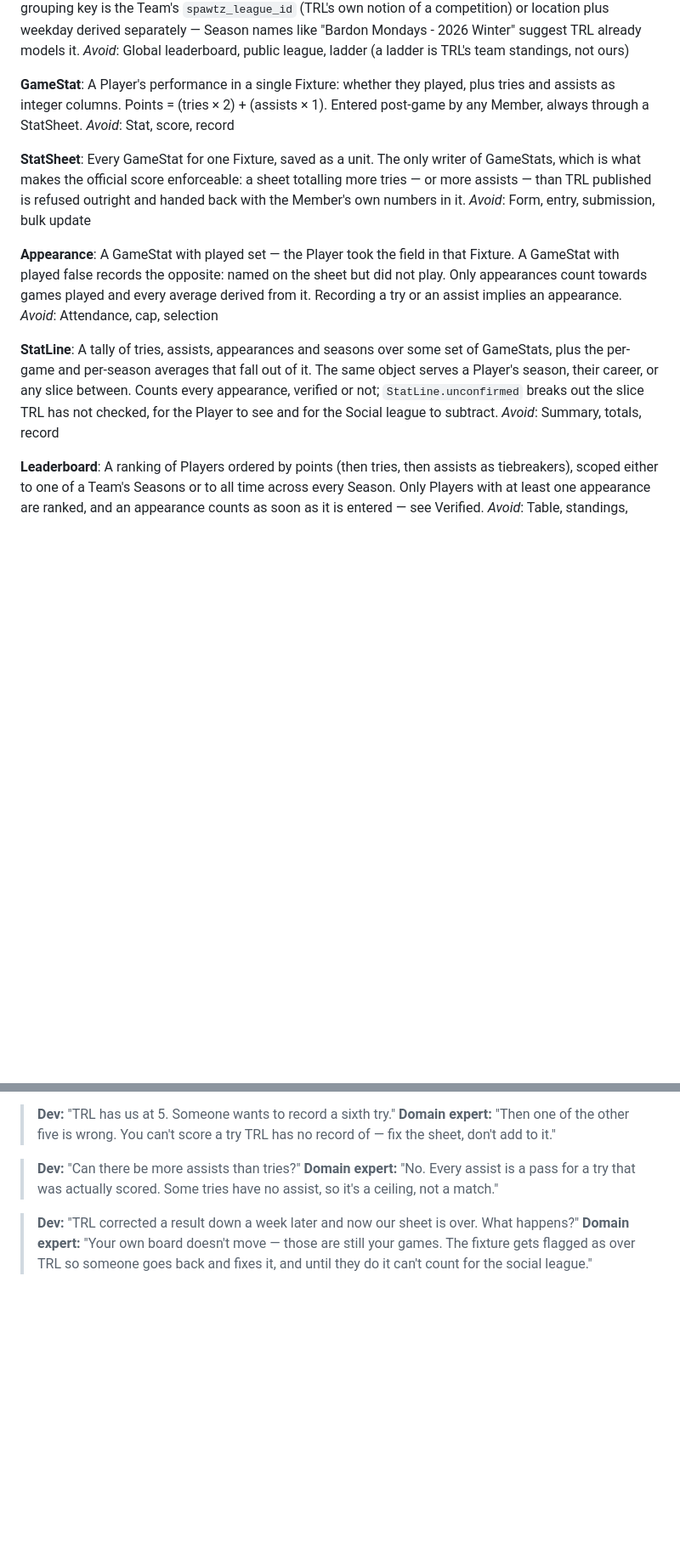
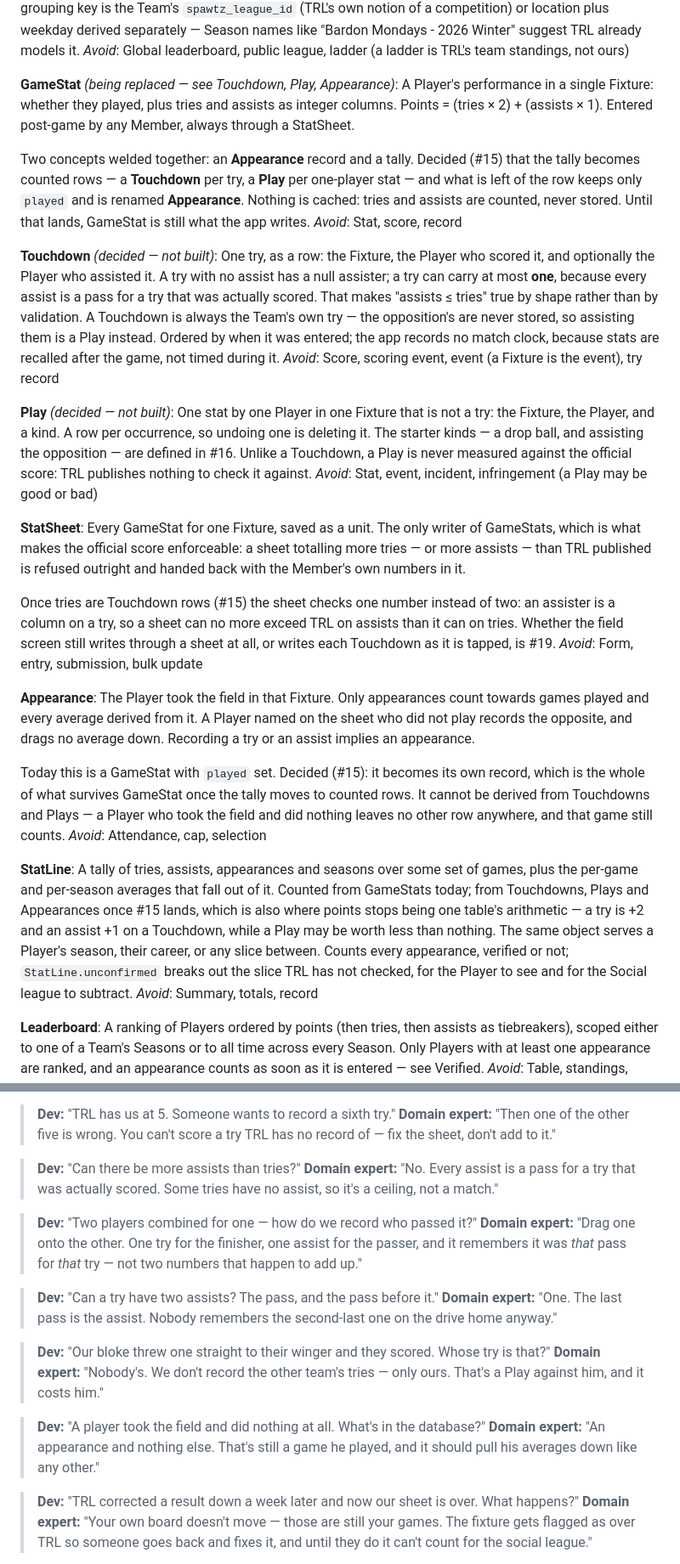
Before and after one commit to LeviBreakwell/touchline, a Markdown page: CONTEXT.md, 2 parts joined by grey strips. Shown at 85% size. Drawn GitHub-style; blank space fills up the shorter version.

Commit message:
Record the Touchdown/Play/Appearance decision in the domain model
Wayfinder #15 asked whether tries and assists become event rows. They do,
and the row is shaped like a try rather than like a stat: an assist has no
existence apart from the try it produced, so it becomes a nullable column
on a Touchdown rather than a sibling row. That makes "assists never exceed
tries" true by shape instead of by validation.

GameStat turns out to be two concepts welded together — an Appearance and a
tally. Only the tally is replaceable by counted rows; a Player who took the
field and scored nothing leaves no other row anywhere, and that game still
counts. So Appearance is promoted to its own record and the tally is counted,
never cached.

Nothing is built here. This records the language the build will use: the new
terms, the ambiguities they resolve, and which of them are decided but not yet
shipped. Also fixes the doc's title, which still said Try Tally.

Co-Authored-By: Claude Opus 5 <noreply@anthropic.com>
Claude-Session: https://claude.ai/code/session_01SW3r5diXwahmbhhkTAibvu

```diff
--- a/CONTEXT.md
+++ b/CONTEXT.md
@@ -48,20 +48,34 @@ _Avoid_: Approved, confirmed, locked, official (a Fixture is verified; the *scor
 A Leaderboard spanning every Team that plays the same competition: one location, one day of the week. Unlike a Team's own board it ranks strangers against each other, so only **verified** Fixtures may count towards it — a Team cannot lift itself above another by entering stats TRL never recorded. This is the sole reason Fixture carries `stats_verified`. Open question: whether the grouping key is the Team's `spawtz_league_id` (TRL's own notion of a competition) or location plus weekday derived separately — Season names like "Bardon Mondays - 2026 Winter" suggest TRL already models it.
 _Avoid_: Global leaderboard, public league, ladder (a ladder is TRL's team standings, not ours)
 
-**GameStat**:
+**GameStat** _(being replaced — see Touchdown, Play, Appearance)_:
 A Player's performance in a single Fixture: whether they played, plus tries and assists as integer columns. Points = (tries × 2) + (assists × 1). Entered post-game by any Member, always through a StatSheet.
+
+Two concepts welded together: an **Appearance** record and a tally. Decided (#15) that the tally becomes counted rows — a **Touchdown** per try, a **Play** per one-player stat — and what is left of the row keeps only `played` and is renamed **Appearance**. Nothing is cached: tries and assists are counted, never stored. Until that lands, GameStat is still what the app writes.
 _Avoid_: Stat, score, record
+
+**Touchdown** _(decided — not built)_:
+One try, as a row: the Fixture, the Player who scored it, and optionally the Player who assisted it. A try with no assist has a null assister; a try can carry at most **one**, because every assist is a pass for a try that was actually scored. That makes "assists ≤ tries" true by shape rather than by validation. A Touchdown is always the Team's own try — the opposition's are never stored, so assisting them is a Play instead. Ordered by when it was entered; the app records no match clock, because stats are recalled after the game, not timed during it.
+_Avoid_: Score, scoring event, event (a Fixture is the event), try record
+
+**Play** _(decided — not built)_:
+One stat by one Player in one Fixture that is not a try: the Fixture, the Player, and a kind. A row per occurrence, so undoing one is deleting it. The starter kinds — a drop ball, and assisting the opposition — are defined in #16. Unlike a Touchdown, a Play is never measured against the official score: TRL publishes nothing to check it against.
+_Avoid_: Stat, event, incident, infringement (a Play may be good or bad)
 
 **StatSheet**:
 Every GameStat for one Fixture, saved as a unit. The only writer of GameStats, which is what makes the official score enforceable: a sheet totalling more tries — or more assists — than TRL published is refused outright and handed back with the Member's own numbers in it.
+
+Once tries are Touchdown rows (#15) the sheet checks one number instead of two: an assister is a column on a try, so a sheet can no more exceed TRL on assists than it can on tries. Whether the field screen still writes through a sheet at all, or writes each Touchdown as it is tapped, is #19.
 _Avoid_: Form, entry, submission, bulk update
 
 **Appearance**:
-A GameStat with played set — the Player took the field in that Fixture. A GameStat with played false records the opposite: named on the sheet but did not play. Only appearances count towards games played and every average derived from it. Recording a try or an assist implies an appearance.
+The Player took the field in that Fixture. Only appearances count towards games played and every average derived from it. A Player named on the sheet who did not play records the opposite, and drags no average down. Recording a try or an assist implies an appearance.
+
+Today this is a GameStat with `played` set. Decided (#15): it becomes its own record, which is the whole of what survives GameStat once the tally moves to counted rows. It cannot be derived from Touchdowns and Plays — a Player who took the field and did nothing leaves no other row anywhere, and that game still counts.
 _Avoid_: Attendance, cap, selection
 
 **StatLine**:
-A tally of tries, assists, appearances and seasons over some set of GameStats, plus the per-game and per-season averages that fall out of it. The same object serves a Player's season, their career, or any slice between. Counts every appearance, verified or not; `StatLine.unconfirmed` breaks out the slice TRL has not checked, for the Player to see and for the Social league to subtract.
+A tally of tries, assists, appearances and seasons over some set of games, plus the per-game and per-season averages that fall out of it. Counted from GameStats today; from Touchdowns, Plays and Appearances once #15 lands, which is also where points stops being one table's arithmetic — a try is +2 and an assist +1 on a Touchdown, while a Play may be worth less than nothing. The same object serves a Player's season, their career, or any slice between. Counts every appearance, verified or not; `StatLine.unconfirmed` breaks out the slice TRL has not checked, for the Player to see and for the Social league to subtract.
 _Avoid_: Summary, totals, record
 
 **Leaderboard**:
@@ -104,6 +126,18 @@ _Avoid_: TRL website, external API, feed
 > **Dev:** "Can there be more assists than tries?"
 > **Domain expert:** "No. Every assist is a pass for a try that was actually scored. Some tries have no assist, so it's a ceiling, not a match."
 
+> **Dev:** "Two players combined for one — how do we record who passed it?"
+> **Domain expert:** "Drag one onto the other. One try for the finisher, one assist for the passer, and it remembers it was *that* pass for *that* try — not two numbers that happen to add up."
+
+> **Dev:** "Can a try have two assists? The pass, and the pass before it."
+> **Domain expert:** "One. The last pass is the assist. Nobody remembers the second-last one on the drive home anyway."
+
+> **Dev:** "Our bloke threw one straight to their winger and they scored. Whose try is that?"
+> **Domain expert:** "Nobody's. We don't record the other team's tries — only ours. That's a Play against him, and it costs him."
+
+> **Dev:** "A player took the field and did nothing at all. What's in the database?"
+> **Domain expert:** "An appearance and nothing else. That's still a game he played, and it should pull his averages down like any other."
+
 > **Dev:** "TRL corrected a result down a week later and now our sheet is over. What happens?"
 > **Domain expert:** "Your own board doesn't move — those are still your games. The fixture gets flagged as over TRL so someone goes back and fixes it, and until they do it can't count for the social league."
 
```
Also changed, not shown: other parts of CONTEXT.md (+13 -1 lines).
